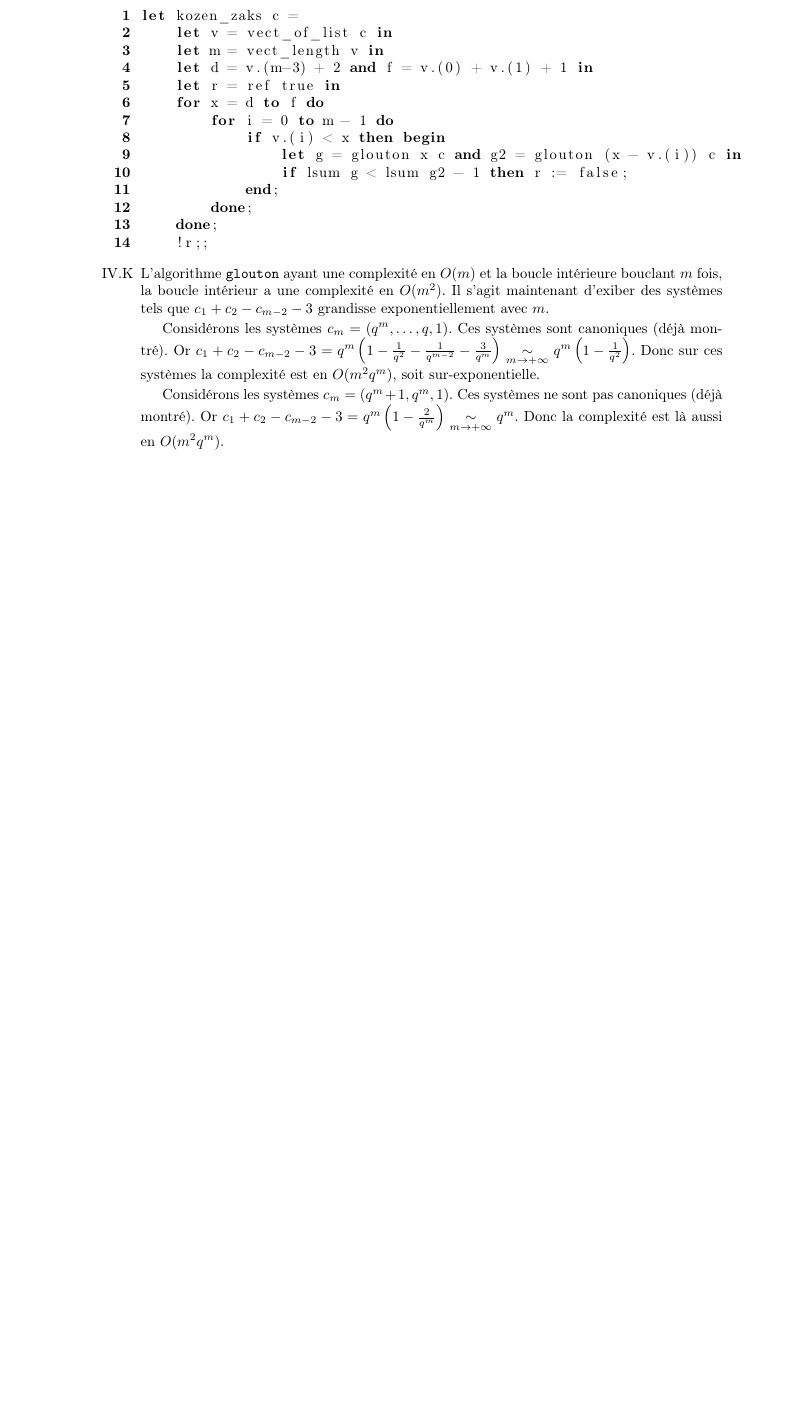
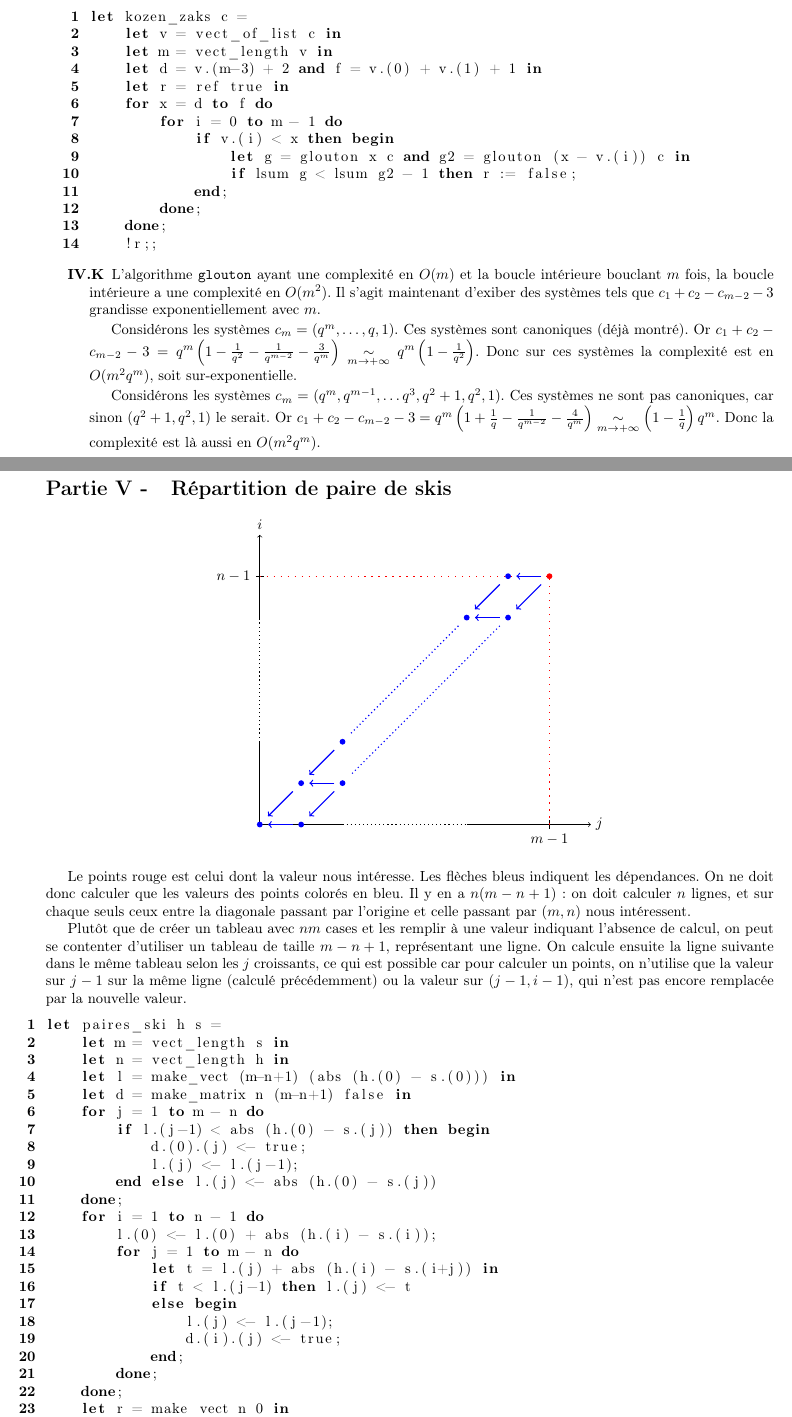
Before and after one commit to dwarfmaster/MPE, a LaTeX document (info/dms/dm1/dm.tex): part of page 5 of 5 before the commit and two parts of pages 4 and 5 of 6 after it, the two joined at a grey line, cut so that both start at the same text, the shorter picture padded with empty space. Compiled offline with pdfLaTeX.

Commit message:
Finished info dm1

```diff
--- a/info/dms/dm1/dm.tex
+++ b/info/dms/dm1/dm.tex
@@ -3,7 +3,7 @@
 \usepackage[utf8]{inputenc}
 \usepackage[T1]{fontenc}
 \usepackage[french]{babel}
-\usepackage{geometry}
+\usepackage[margin=2cm]{geometry}
 \usepackage{amsmath}
 \usepackage{amssymb}
 \usepackage{mathrsfs}
@@ -12,6 +12,7 @@
 \usepackage{listings}
 \usepackage{hyperref}
 \usepackage{xcolor}
+\usepackage{tikz}
 
 \newcommand{\N}{\mathbb{N}}
 \newcommand{\M}{\mathscr{M}}
@@ -222,9 +229,83 @@ let kozen_zaks c =
     !r;;
         \end{lstlisting}
 
-    \item[IV.K] L'algorithme \texttt{glouton} ayant une complexité en $O(m)$ et la boucle intérieure bouclant $m$ fois, la boucle intérieur a une complexité en $O(m^2)$. Il s'agit maintenant d'exiber des systèmes tels que $c_1 + c_2 - c_{m-2} - 3$ grandisse exponentiellement avec $m$.
+    \item[IV.K] L'algorithme \texttt{glouton} ayant une complexité en $O(m)$ et la boucle intérieure bouclant $m$ fois, la boucle intérieure a une complexité en $O(m^2)$. Il s'agit maintenant d'exiber des systèmes tels que $c_1 + c_2 - c_{m-2} - 3$ grandisse exponentiellement avec $m$.
 
         Considérons les systèmes $c_m = (q^m, \ldots, q, 1)$. Ces systèmes sont canoniques (déjà montré). Or $c_1 + c_2 - c_{m-2} - 3 = q^m\left(1 - \frac{1}{q^2} - \frac{1}{q^{m-2}} - \frac{3}{q^m}\right) \underset{m\rightarrow +\infty}{\sim} q^m\left(1 - \frac{1}{q^2}\right)$. Donc sur ces systèmes la complexité est en $O(m^2q^m)$, soit sur-exponentielle.
 
-        Considérons les systèmes $c_m = (q^m + 1, q^m, 1)$. Ces systèmes ne sont pas canoniques (déjà montré). Or $c_1 + c_2 - c_{m-2} - 3 = q^m\left(1 - \frac{2}{q^m}\right) \underset{m\rightarrow +\infty}{\sim} q^m$. Donc la complexité est là aussi en $O(m^2q^m)$.
-\end{enumerate}
+        Considérons les systèmes $c_m = (q^m, q^{m-1}, \ldots q^3, q^2+1, q^2, 1)$. Ces systèmes ne sont pas canoniques, car sinon $(q^2+1,q^2,1)$ le serait. Or $c_1 + c_2 - c_{m-2} - 3 = q^m\left(1 + \frac{1}{q} - \frac{1}{q^{m-2}} - \frac{4}{q^m}\right) \underset{m\rightarrow +\infty}{\sim} \left(1 - \frac{1}{q}\right)q^m$. Donc la complexité est là aussi en $O(m^2q^m)$.
+\end{description}
+
+\section{Répartition de paire de skis}
+\begin{center}
+    \begin{tikzpicture}
+        % Axis j
+        \draw (0,0) -- (2,0);
+        \draw (2,0) [dotted,thick] -- (5,0);
+        \draw (5,0) [arrows=->] -- (8,0) node [right] {$j$};
+        % Axis i
+        \draw (0,0) -- (0,2);
+        \draw (0,2) [dotted,thick] -- (0,5);
+        \draw (0,5) [arrows=->] -- (0,7) node [above] {$i$};
+
+        % Beginning point
+        \draw (0.1,6) -- (-0.1,6) node [left] {$n-1$};
+        \draw (7,0.1) -- (7,-0.1) node [below] {$m-1$};
+        \fill [red] (7,6) circle[radius=2pt];
+        \draw [red] (0,6) [loosely dotted,thick] -- (7,6);
+        \draw [red] (7,0) [loosely dotted,thick] -- (7,6);
+
+        % Dependencies
+        \draw [arrows=->,blue,thick] (6.8,6) -- (6.2,6);
+        \draw [arrows=->,blue,thick] (6.8,5.8) -- (6.2,5.2);
+        \fill [blue] (6,6) circle[radius=2pt];
+        \fill [blue] (6,5) circle[radius=2pt];
+        \draw [arrows=->,blue,thick] (5.8,5.8) -- (5.2,5.2);
+        \draw [arrows=->,blue,thick] (5.8,5) -- (5.2,5);
+        \fill [blue] (5,5) circle[radius=2pt];
+
+        \draw [blue] (4.8,4.8) [dotted,thick] -- (2.2,2.2);
+        \draw [blue] (5.8,4.8) [dotted,thick] -- (2.2,1.2);
+        \fill [blue] (2,2) circle[radius=2pt];
+        \draw [arrows=->,blue,thick] (1.8,1.8) -- (1.2,1.2);
+        \fill [blue] (2,1) circle[radius=2pt];
+        \draw [arrows=->,blue,thick] (1.8,0.8) -- (1.2,0.2);
+        \draw [arrows=->,blue,thick] (1.8,1) -- (1.2,1);
+        \fill [blue] (1,1) circle[radius=2pt];
+        \draw [arrows=->,blue,thick] (0.8,0.8) -- (0.2,0.2);
+        \fill [blue] (1,0) circle[radius=2pt];
+        \draw [arrows=->,blue,thick] (0.8,0) -- (0.2,0);
+        \fill [blue] (0,0) circle[radius=2pt];
+    \end{tikzpicture}
+\end{center}
+
+Le points rouge est celui dont la valeur nous intéresse. Les flèches bleus indiquent les dépendances. On ne doit donc calculer que les valeurs des points colorés en bleu.
+Il y en a $n(m-n+1)$ : on doit calculer $n$ lignes, et sur chaque seuls ceux entre la diagonale passant par l'origine et celle passant par $(m,n)$ nous intéressent.
+
+Plutôt que de créer un tableau avec $nm$ cases et les remplir à une valeur indiquant l'absence de calcul, on peut se contenter d'utiliser un tableau de taille $m-n+1$, représentant une ligne. On calcule ensuite la ligne suivante dans le même tableau selon les $j$ croissants, ce qui est possible car pour calculer un points, on n'utilise que la valeur sur $j-1$ sur la même ligne (calculé précédemment) ou la valeur sur $(j-1,i-1)$, qui n'est pas encore remplacée par la nouvelle valeur.
+
+\begin{lstlisting}[language=Caml]
+let paires_ski h s =
+    let m = vect_length s in
+    let n = vect_length h in
+    let l = make_vect (m-n+1) (abs (h.(0) - s.(0))) in
+    let d = make_matrix n (m-n+1) false in
+    for j = 1 to m - n do
+        if l.(j-1) < abs (h.(0) - s.(j)) then begin
+            d.(0).(j) <- true;
+            l.(j) <- l.(j-1);
+        end else l.(j) <- abs (h.(0) - s.(j))
+    done;
+    for i = 1 to n - 1 do
+        l.(0) <- l.(0) + abs (h.(i) - s.(i));
+        for j = 1 to m - n do
+            let t = l.(j) + abs (h.(i) - s.(i+j)) in
+            if t < l.(j-1) then l.(j) <- t
+            else begin
+                l.(j) <- l.(j-1);
+                d.(i).(j) <- true;
+            end;
+        done;
+    done;
+    let r = make_vect n 0 in
+    let rec attribution i j = match (i,j) with
@@ -230,0 +315 @@ let kozen_zaks c =
+                r.(i) <- i;
```
Also changed, not shown: info/dms/dm1/dm.tex (34 more changed lines), 1 other file.
